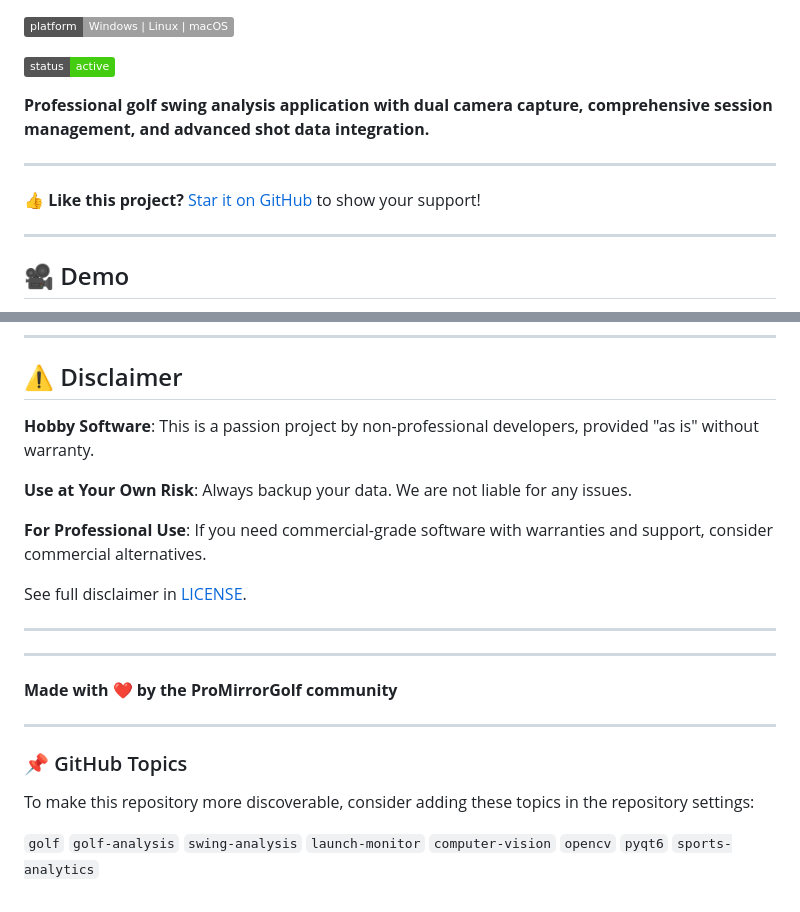
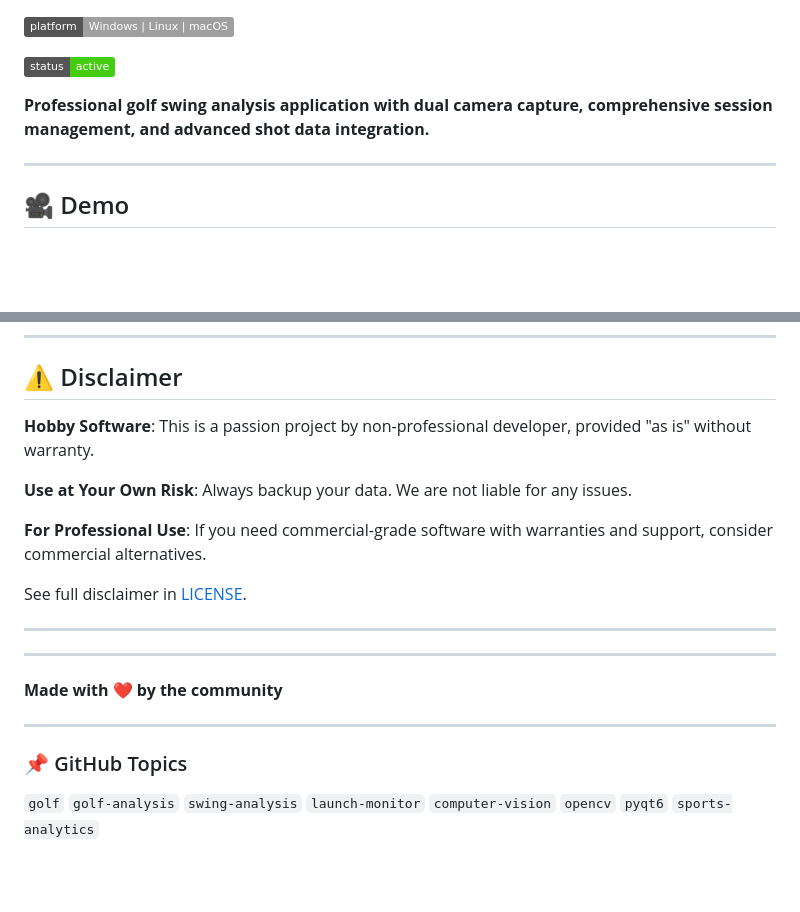
Before and after one commit to alonsom3/ProMirrorGolf, a Markdown page: README.md, 2 parts joined by grey strips. GitHub-like rendering; badges without logos; blank space fills up the shorter version.

```diff
--- a/README.md
+++ b/README.md
@@ -9,10 +9,6 @@
 ![Status](https://img.shields.io/badge/status-active-success.svg)
 
 **Professional golf swing analysis application with dual camera capture, comprehensive session management, and advanced shot data integration.**
-
----
-
-**👍 Like this project?** [Star it on GitHub](https://github.com/alonsom3/ProMirrorGolf) to show your support!
 
 ---
 
@@ -660,7 +656,7 @@ See the [LICENSE](LICENSE) file for details.
 
 ## ⚠️ Disclaimer
 
-**Hobby Software**: This is a passion project by non-professional developers, provided "as is" without warranty.
+**Hobby Software**: This is a passion project by non-professional developer, provided "as is" without warranty.
 
 **Use at Your Own Risk**: Always backup your data. We are not liable for any issues.
 
@@ -672,12 +668,10 @@ See full disclaimer in [LICENSE](LICENSE).
 
 ---
 
-**Made with ❤️ by the ProMirrorGolf community**
+**Made with ❤️ by the community**
 
 ---
 
 ### 📌 GitHub Topics
 
-To make this repository more discoverable, consider adding these topics in the repository settings:
-
 `golf` `golf-analysis` `swing-analysis` `launch-monitor` `computer-vision` `opencv` `pyqt6` `sports-analytics`
```
